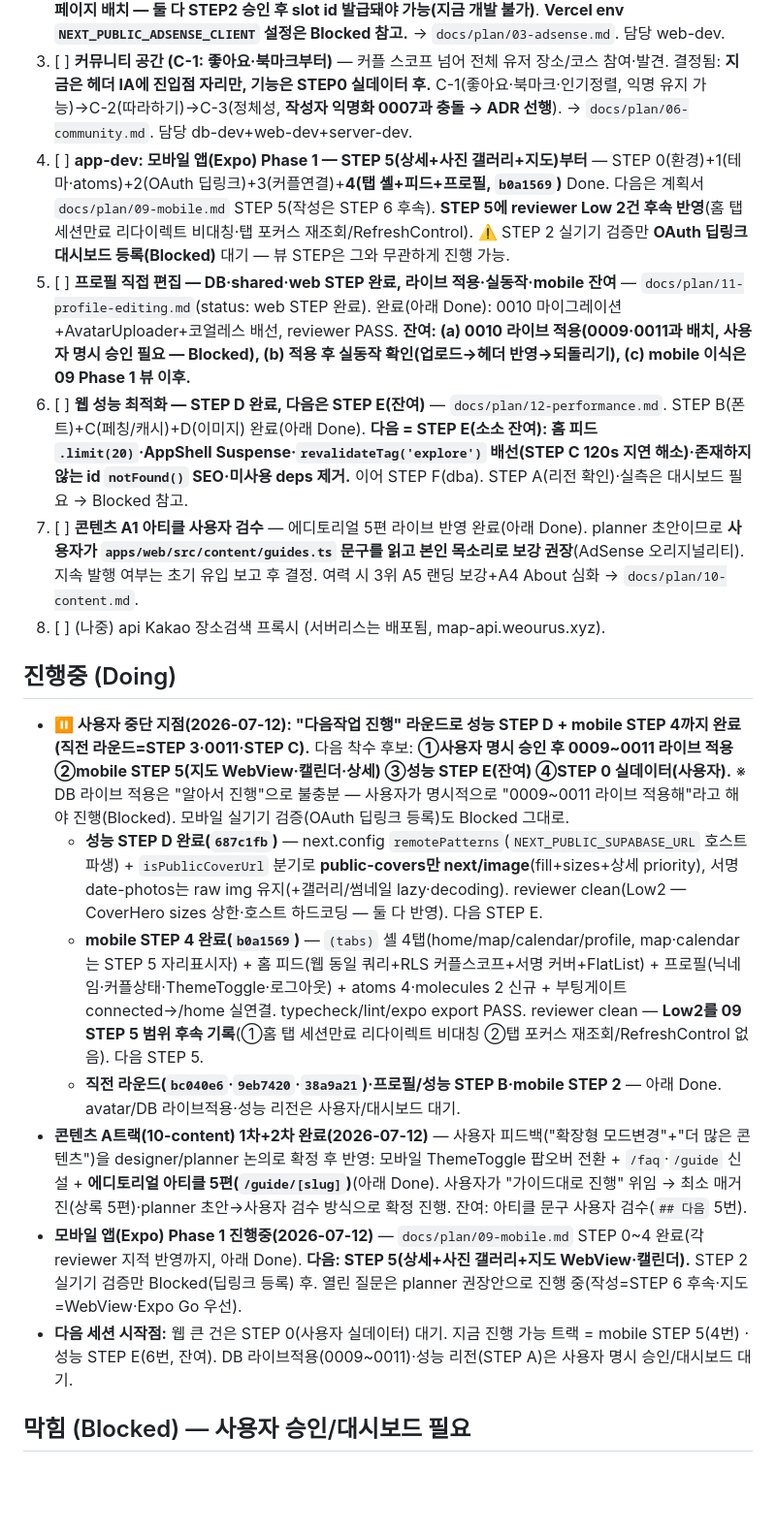
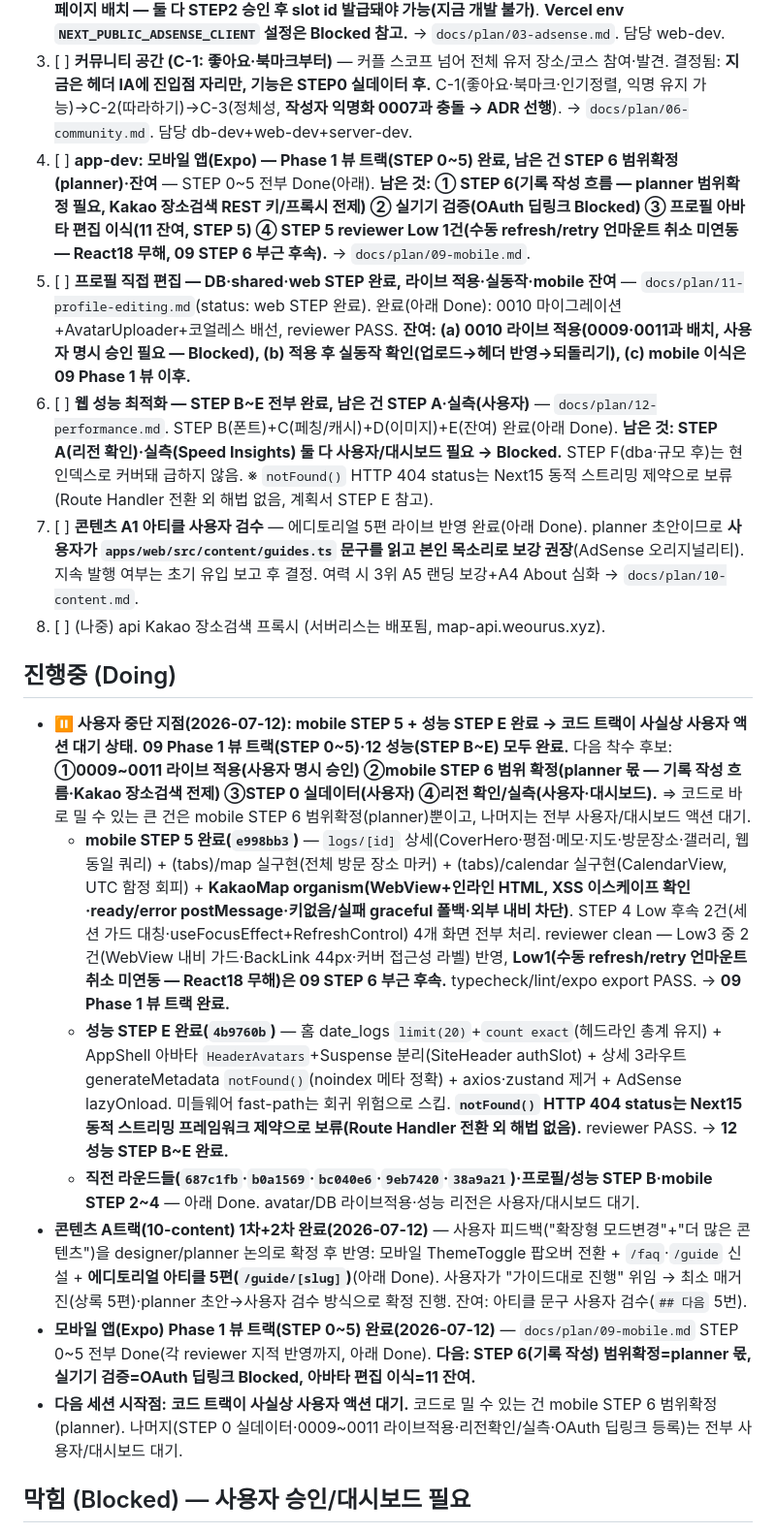
Before and after one commit to JeongHyeon1997/turbo-maps, a Markdown page: docs/PROGRESS.md, the part around one of its changes. Shown at 97% size. Rendered like a GitHub page; blank space fills up the shorter version.

```diff
--- a/docs/PROGRESS.md
+++ b/docs/PROGRESS.md
@@ -8,20 +8,20 @@
        커플 실테스트를 겸해 **공개 데이트 코스 8~15건 작성**(공개 토글 ON + 커버 사진 + 장소/평점). `/explore`·`/places`·`/explore/regions`를 빈 화면이 아니게 만든다. → `docs/plan/03-adsense.md` STEP 0. **이게 AdSense·지역탐색·심사의 사실상 공통 선행조건.** (데이터 무관한 아래 2·3은 지금 병행 가능.)
 2. [ ] **AdSense STEP 1 잔여** — 로더·`ads.txt`(pub `ca-pub-5362531643629275`)·env·**CMP/Consent Mode v2(커밋 `67d5e7e`, 배너+푸터 쿠키설정+privacy 문구)** 전부 **완료**. 남은 것: **AdUnit 컴포넌트 + 공개 페이지 배치 — 둘 다 STEP2 승인 후 slot id 발급돼야 가능(지금 개발 불가)**. **Vercel env `NEXT_PUBLIC_ADSENSE_CLIENT` 설정은 Blocked 참고.** → `docs/plan/03-adsense.md`. 담당 web-dev.
 3. [ ] **커뮤니티 공간 (C-1: 좋아요·북마크부터)** — 커플 스코프 넘어 전체 유저 장소/코스 참여·발견. 결정됨: **지금은 헤더 IA에 진입점 자리만, 기능은 STEP0 실데이터 후.** C-1(좋아요·북마크·인기정렬, 익명 유지 가능)→C-2(따라하기)→C-3(정체성, **작성자 익명화 0007과 충돌 → ADR 선행**). → `docs/plan/06-community.md`. 담당 db-dev+web-dev+server-dev.
-4. [ ] **app-dev: 모바일 앱(Expo) Phase 1 — STEP 5(상세+사진 갤러리+지도)부터** — STEP 0(환경)+1(테마·atoms)+2(OAuth 딥링크)+3(커플연결)+**4(탭 셸+피드+프로필, `b0a1569`)** Done. 다음은 계획서 `docs/plan/09-mobile.md` STEP 5(작성은 STEP 6 후속). **STEP 5에 reviewer Low 2건 후속 반영**(홈 탭 세션만료 리다이렉트 비대칭·탭 포커스 재조회/RefreshControl). ⚠️ STEP 2 실기기 검증만 **OAuth 딥링크 대시보드 등록(Blocked)** 대기 — 뷰 STEP은 그와 무관하게 진행 가능.
+4. [ ] **app-dev: 모바일 앱(Expo) — Phase 1 뷰 트랙(STEP 0~5) 완료, 남은 건 STEP 6 범위확정(planner)·잔여** — STEP 0~5 전부 Done(아래). **남은 것: ① STEP 6(기록 작성 흐름 — planner 범위확정 필요, Kakao 장소검색 REST 키/프록시 전제) ② 실기기 검증(OAuth 딥링크 Blocked) ③ 프로필 아바타 편집 이식(11 잔여, STEP 5) ④ STEP 5 reviewer Low 1건(수동 refresh/retry 언마운트 취소 미연동 — React18 무해, 09 STEP 6 부근 후속).** → `docs/plan/09-mobile.md`.
 5. [ ] **프로필 직접 편집 — DB·shared·web STEP 완료, 라이브 적용·실동작·mobile 잔여** — `docs/plan/11-profile-editing.md`(status: web STEP 완료). 완료(아래 Done): 0010 마이그레이션+AvatarUploader+코얼레스 배선, reviewer PASS. **잔여: (a) 0010 라이브 적용(0009·0011과 배치, 사용자 명시 승인 필요 — Blocked), (b) 적용 후 실동작 확인(업로드→헤더 반영→되돌리기), (c) mobile 이식은 09 Phase 1 뷰 이후.**
-6. [ ] **웹 성능 최적화 — STEP D 완료, 다음은 STEP E(잔여)** — `docs/plan/12-performance.md`. STEP B(폰트)+C(페칭/캐시)+D(이미지) 완료(아래 Done). **다음 = STEP E(소소 잔여): 홈 피드 `.limit(20)`·AppShell Suspense·`revalidateTag('explore')` 배선(STEP C 120s 지연 해소)·존재하지 않는 id `notFound()` SEO·미사용 deps 제거.** 이어 STEP F(dba). STEP A(리전 확인)·실측은 대시보드 필요 → Blocked 참고.
+6. [ ] **웹 성능 최적화 — STEP B~E 전부 완료, 남은 건 STEP A·실측(사용자)** — `docs/plan/12-performance.md`. STEP B(폰트)+C(페칭/캐시)+D(이미지)+E(잔여) 완료(아래 Done). **남은 것: STEP A(리전 확인)·실측(Speed Insights) 둘 다 사용자/대시보드 필요 → Blocked.** STEP F(dba·규모 후)는 현 인덱스로 커버돼 급하지 않음. ※ `notFound()` HTTP 404 status는 Next15 동적 스트리밍 제약으로 보류(Route Handler 전환 외 해법 없음, 계획서 STEP E 참고).
 7. [ ] **콘텐츠 A1 아티클 사용자 검수** — 에디토리얼 5편 라이브 반영 완료(아래 Done). planner 초안이므로 **사용자가 `apps/web/src/content/guides.ts` 문구를 읽고 본인 목소리로 보강 권장**(AdSense 오리지널리티). 지속 발행 여부는 초기 유입 보고 후 결정. 여력 시 3위 A5 랜딩 보강+A4 About 심화 → `docs/plan/10-content.md`.
 8. [ ] (나중) api Kakao 장소검색 프록시 (서버리스는 배포됨, map-api.weourus.xyz).
 
 ## 진행중 (Doing)
-- **⏸ 사용자 중단 지점(2026-07-12): "다음작업 진행" 라운드로 성능 STEP D + mobile STEP 4까지 완료(직전 라운드=STEP 3·0011·STEP C).** 다음 착수 후보: **①사용자 명시 승인 후 0009~0011 라이브 적용 ②mobile STEP 5(지도 WebView·캘린더·상세) ③성능 STEP E(잔여) ④STEP 0 실데이터(사용자).** ※ DB 라이브 적용은 "알아서 진행"으로 불충분 — 사용자가 명시적으로 "0009~0011 라이브 적용해"라고 해야 진행(Blocked). 모바일 실기기 검증(OAuth 딥링크 등록)도 Blocked 그대로.
-  - **성능 STEP D 완료(`687c1fb`)** — next.config `remotePatterns`(`NEXT_PUBLIC_SUPABASE_URL` 호스트 파생) + `isPublicCoverUrl` 분기로 **public-covers만 next/image**(fill+sizes+상세 priority), 서명 date-photos는 raw img 유지(+갤러리/썸네일 lazy·decoding). reviewer clean(Low2 — CoverHero sizes 상한·호스트 하드코딩 — 둘 다 반영). 다음 STEP E.
-  - **mobile STEP 4 완료(`b0a1569`)** — `(tabs)` 셸 4탭(home/map/calendar/profile, map·calendar는 STEP 5 자리표시자) + 홈 피드(웹 동일 쿼리+RLS 커플스코프+서명 커버+FlatList) + 프로필(닉네임·커플상태·ThemeToggle·로그아웃) + atoms 4·molecules 2 신규 + 부팅게이트 connected→/home 실연결. typecheck/lint/expo export PASS. reviewer clean — **Low2를 09 STEP 5 범위 후속 기록**(①홈 탭 세션만료 리다이렉트 비대칭 ②탭 포커스 재조회/RefreshControl 없음). 다음 STEP 5.
-  - **직전 라운드(`bc040e6`·`9eb7420`·`38a9a21`)·프로필/성능 STEP B·mobile STEP 2** — 아래 Done. avatar/DB 라이브적용·성능 리전은 사용자/대시보드 대기.
+- **⏸ 사용자 중단 지점(2026-07-12): mobile STEP 5 + 성능 STEP E 완료 → 코드 트랙이 사실상 사용자 액션 대기 상태.** **09 Phase 1 뷰 트랙(STEP 0~5)·12 성능(STEP B~E) 모두 완료.** 다음 착수 후보: **①0009~0011 라이브 적용(사용자 명시 승인) ②mobile STEP 6 범위 확정(planner 몫 — 기록 작성 흐름·Kakao 장소검색 전제) ③STEP 0 실데이터(사용자) ④리전 확인/실측(사용자·대시보드).** ⇒ 코드로 바로 밀 수 있는 큰 건은 mobile STEP 6 범위확정(planner)뿐이고, 나머지는 전부 사용자/대시보드 액션 대기.
+  - **mobile STEP 5 완료(`e998bb3`)** — `logs/[id]` 상세(CoverHero·평점·메모·지도·방문장소·갤러리, 웹 동일 쿼리) + (tabs)/map 실구현(전체 방문 장소 마커) + (tabs)/calendar 실구현(CalendarView, UTC 함정 회피) + **KakaoMap organism(WebView+인라인 HTML, XSS 이스케이프 확인·ready/error postMessage·키없음/실패 graceful 폴백·외부 내비 차단)**. STEP 4 Low 후속 2건(세션 가드 대칭·useFocusEffect+RefreshControl) 4개 화면 전부 처리. reviewer clean — Low3 중 2건(WebView 내비 가드·BackLink 44px·커버 접근성 라벨) 반영, **Low1(수동 refresh/retry 언마운트 취소 미연동 — React18 무해)은 09 STEP 6 부근 후속.** typecheck/lint/expo export PASS. → **09 Phase 1 뷰 트랙 완료.**
+  - **성능 STEP E 완료(`4b9760b`)** — 홈 date_logs `limit(20)`+`count exact`(헤드라인 총계 유지) + AppShell 아바타 `HeaderAvatars`+Suspense 분리(SiteHeader authSlot) + 상세 3라우트 generateMetadata `notFound()`(noindex 메타 정확) + axios·zustand 제거 + AdSense lazyOnload. 미들웨어 fast-path는 회귀 위험으로 스킵. **`notFound()` HTTP 404 status는 Next15 동적 스트리밍 프레임워크 제약으로 보류(Route Handler 전환 외 해법 없음).** reviewer PASS. → **12 성능 STEP B~E 완료.**
+  - **직전 라운드들(`687c1fb`·`b0a1569`·`bc040e6`·`9eb7420`·`38a9a21`)·프로필/성능 STEP B·mobile STEP 2~4** — 아래 Done. avatar/DB 라이브적용·성능 리전은 사용자/대시보드 대기.
 - **콘텐츠 A트랙(10-content) 1차+2차 완료(2026-07-12)** — 사용자 피드백("확장형 모드변경"+"더 많은 콘텐츠")을 designer/planner 논의로 확정 후 반영: 모바일 ThemeToggle 팝오버 전환 + `/faq`·`/guide` 신설 + **에디토리얼 아티클 5편(`/guide/[slug]`)**(아래 Done). 사용자가 "가이드대로 진행" 위임 → 최소 매거진(상록 5편)·planner 초안→사용자 검수 방식으로 확정 진행. 잔여: 아티클 문구 사용자 검수(`## 다음` 5번).
-- **모바일 앱(Expo) Phase 1 진행중(2026-07-12)** — `docs/plan/09-mobile.md` STEP 0~4 완료(각 reviewer 지적 반영까지, 아래 Done). **다음: STEP 5(상세+사진 갤러리+지도 WebView·캘린더).** STEP 2 실기기 검증만 Blocked(딥링크 등록) 후. 열린 질문은 planner 권장안으로 진행 중(작성=STEP 6 후속·지도=WebView·Expo Go 우선).
-- **다음 세션 시작점:** 웹 큰 건은 STEP 0(사용자 실데이터) 대기. 지금 진행 가능 트랙 = mobile STEP 5(4번) · 성능 STEP E(6번, 잔여). DB 라이브적용(0009~0011)·성능 리전(STEP A)은 사용자 명시 승인/대시보드 대기.
+- **모바일 앱(Expo) Phase 1 뷰 트랙(STEP 0~5) 완료(2026-07-12)** — `docs/plan/09-mobile.md` STEP 0~5 전부 Done(각 reviewer 지적 반영까지, 아래 Done). **다음: STEP 6(기록 작성) 범위확정=planner 몫, 실기기 검증=OAuth 딥링크 Blocked, 아바타 편집 이식=11 잔여.**
+- **다음 세션 시작점:** **코드 트랙이 사실상 사용자 액션 대기.** 코드로 밀 수 있는 건 mobile STEP 6 범위확정(planner). 나머지(STEP 0 실데이터·0009~0011 라이브적용·리전확인/실측·OAuth 딥링크 등록)는 전부 사용자/대시보드 대기.
 
 ## 막힘 (Blocked) — 사용자 승인/대시보드 필요
 - [ ] **커플 연결 실테스트(두 계정)** — 코드(아바타 포함) 완료. 사용자가 2계정으로 실검증: A 초대코드 생성 → B `/couple/connect` 입력 → 양쪽 헤더 아바타/status=connected/커플 스코프 공유 확인. (※ `## 다음` STEP 0와 겸해서 진행 가능)
```
Also changed, not shown: other parts of docs/PROGRESS.md (+4 -0 lines), docs/plan/09-mobile.md (+11 -9 lines), docs/plan/12-performance.md (+7 -4 lines).
